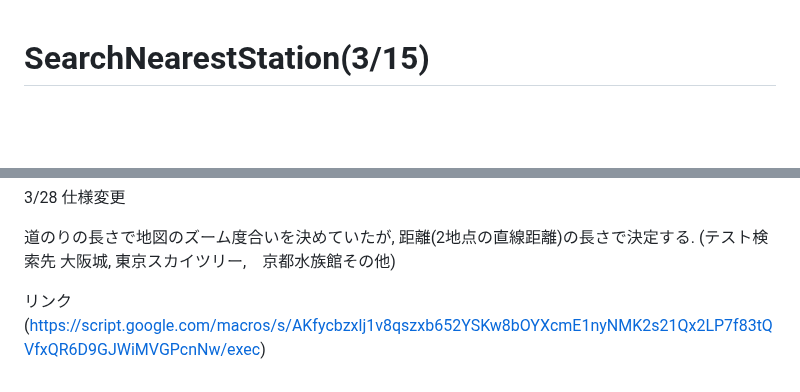
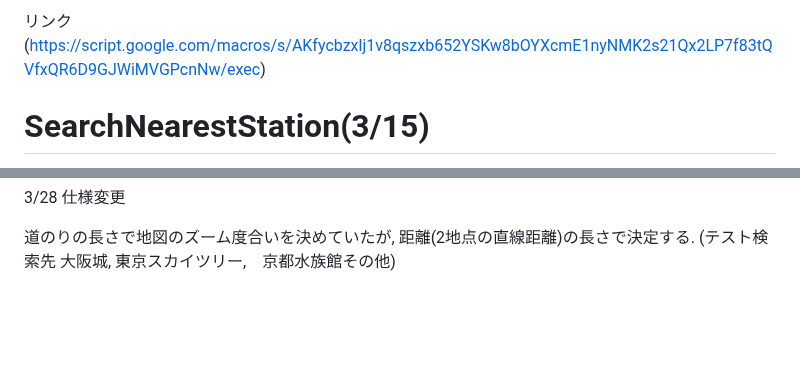
Before and after one commit to Eztas/SearchNearestStation, a Markdown page: README.md, 2 parts joined by grey strips. GitHub-like rendering; blank space fills up the shorter version.

```diff
--- a/README.md
+++ b/README.md
@@ -1,3 +1,5 @@
+リンク(https://script.google.com/macros/s/AKfycbzxlj1v8qszxb652YSKw8bOYXcmE1nyNMK2s21Qx2LP7f83tQVfxQR6D9GJWiMVGPcnNw/exec)
+
 # SearchNearestStation(3/15)
 
 ある目的地へ向かうときに、いつもはまずその目的地における最寄り駅を調べ、さらにその場所から最寄り駅までの徒歩でかかる時間やルートも調べる。
@@ -128,5 +130,3 @@ html版はスマホでの使いやすさに追求する.
 
 道のりの長さで地図のズーム度合いを決めていたが, 距離(2地点の直線距離)の長さで決定する.
 (テスト検索先 大阪城,  東京スカイツリー,　京都水族館その他)
-
-リンク(https://script.google.com/macros/s/AKfycbzxlj1v8qszxb652YSKw8bOYXcmE1nyNMK2s21Qx2LP7f83tQVfxQR6D9GJWiMVGPcnNw/exec)
```
